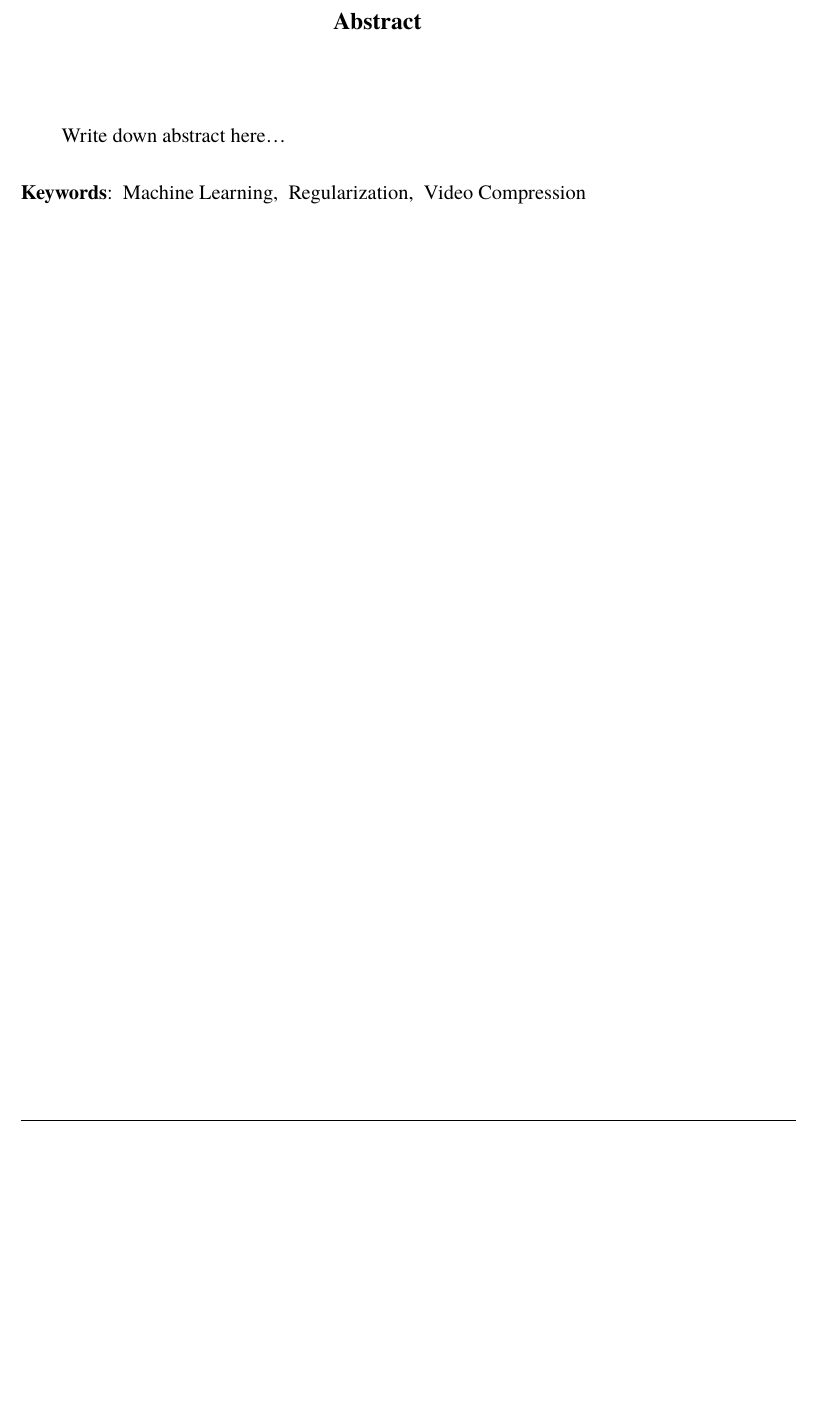
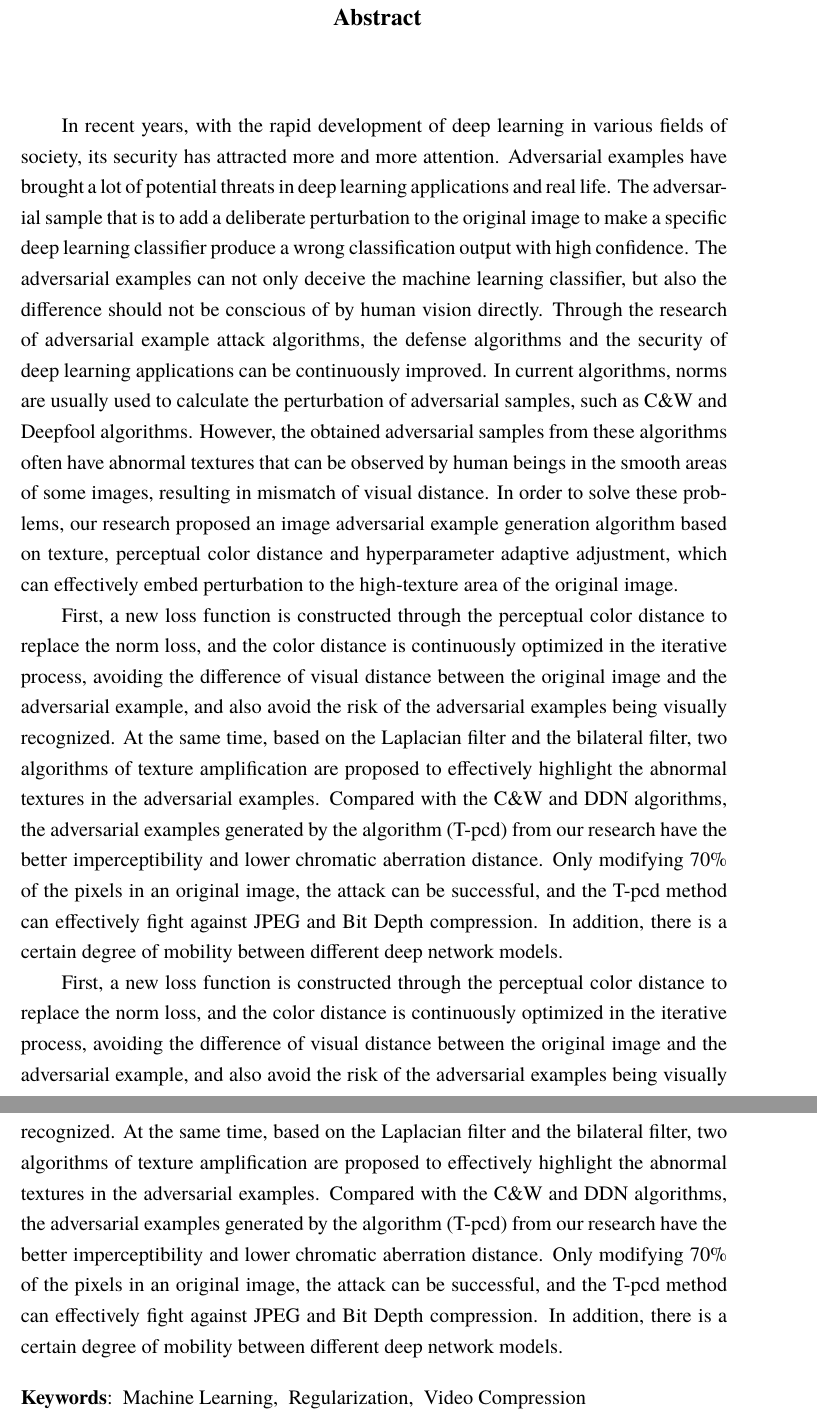
Before and after one commit to BENZJ/NNU_Latex_temple, a LaTeX thesis (tiankonguse.tex, which reads nenuthesis.cls, pages/abse.tex): part of page 3 of 32 before the commit and two parts of pages 3 and 4 of 31 after it, the two joined at a grey line, cut so that both start at the same text, the shorter picture padded with empty space. Compiled offline with XeLaTeX; a missing font is replaced by an installed copy or a similar font.

Commit message:
摘要去掉了页眉

```diff
--- a/nenuthesis.cls
+++ b/nenuthesis.cls
@@ -316,6 +316,14 @@
 
 \newcommand{\pozhehao}{\kern0.3ex\rule[0.8ex]{2em}{0.1ex}\kern0.3ex}
 
+%%摘要页面不要页眉只要页脚页码
+\def\ps@nnu@plain{%
+	\let\@oddhead\@empty%
+	\let\@evenhead\@empty%
+	\def\@oddfoot{\hfil\zihao{-5}\thepage\hfil}%
+	\let\@evenfoot=\@oddfoot}
+%%
+
 % 页眉和页脚 ---------------------------------------
 \RequirePackage{fancyhdr}
 %% clear all fields
--- a/pages/abse.tex
+++ b/pages/abse.tex
@@ -1,5 +1,4 @@
 %% 英文摘要
 %% Abstract Times New Roman 字体,四号加粗。1.25 倍行距
-
 \chapter*{\centerline{\textbf{ \zihao{4} Abstract}}}
 \chaptermark{Abstract}
@@ -7,11 +7,22 @@
 \linespread{1.25}
 \vspace{1em}
 {\zihao{-4}
-Write down abstract here\ldots
-}
+In recent years, with the rapid development of deep learning in various fields of society, its security has attracted more and more attention. Adversarial examples have brought a lot of potential threats in deep learning applications and real life. The adversarial sample that is to add a deliberate perturbation to the original image to make a specific deep learning classifier produce a wrong classification output with high confidence. The adversarial examples can not only deceive the machine learning classifier, but also the difference should not be conscious of by human vision directly. Through the research of adversarial example attack algorithms, the defense algorithms and the security of deep learning applications can be continuously improved. In current algorithms, norms are usually used to calculate the perturbation of adversarial samples, such as C\&W and Deepfool algorithms. However, the obtained adversarial samples from these algorithms often have abnormal textures that can be observed by human beings in the smooth areas of some images, resulting in mismatch of visual distance. In order to solve these problems, our research proposed an image adversarial example generation algorithm based on texture, perceptual color distance and hyperparameter adaptive adjustment, which can effectively embed perturbation to the high-texture area of the original image.
+
+
+
+First, a new loss function is constructed through the perceptual color distance to replace the norm loss, and the color distance is continuously optimized in the iterative process, avoiding the difference of visual distance between the original image and the adversarial example, and also avoid the risk of the adversarial examples being visually recognized. At the same time, based on the Laplacian filter and the bilateral filter, two algorithms of texture amplification are proposed to effectively highlight the abnormal textures in the adversarial examples. Compared with the C\&W and DDN algorithms, the adversarial examples generated by the algorithm (T-pcd) from our research have the better imperceptibility and lower chromatic aberration distance. Only modifying 70\% of the pixels in an original image, the attack can be successful, and the T-pcd method can effectively fight against JPEG and Bit Depth compression. In addition, there is a certain degree of mobility between different deep network models.
+
+First, a new loss function is constructed through the perceptual color distance to replace the norm loss, and the color distance is continuously optimized in the iterative process, avoiding the difference of visual distance between the original image and the adversarial example, and also avoid the risk of the adversarial examples being visually recognized. At the same time, based on the Laplacian filter and the bilateral filter, two algorithms of texture amplification are proposed to effectively highlight the abnormal textures in the adversarial examples. Compared with the C\&W and DDN algorithms, the adversarial examples generated by the algorithm (T-pcd) from our research have the better imperceptibility and lower chromatic aberration distance. Only modifying 70\% of the pixels in an original image, the attack can be successful, and the T-pcd method can effectively fight against JPEG and Bit Depth compression. In addition, there is a certain degree of mobility between different deep network models.
+
+
+
+
+
+
 
 \vspace{1em}
-
 \noindent\textbf{Keywords}:~~Machine Learning,~~Regularization,~~Video Compression
+\thispagestyle{nnu@plain}
 
 \linespread{1.5}
```
Also changed, not shown: pages/absc.tex (+1 -0 lines), pages/message.tex (+1 -1 lines), pages/abse.tex (1 more changed lines).
